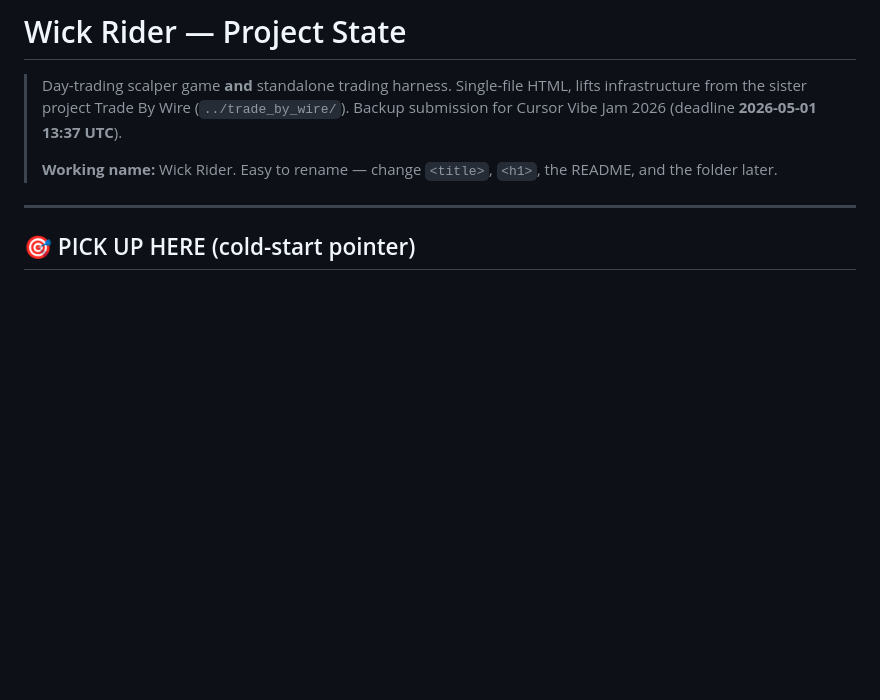
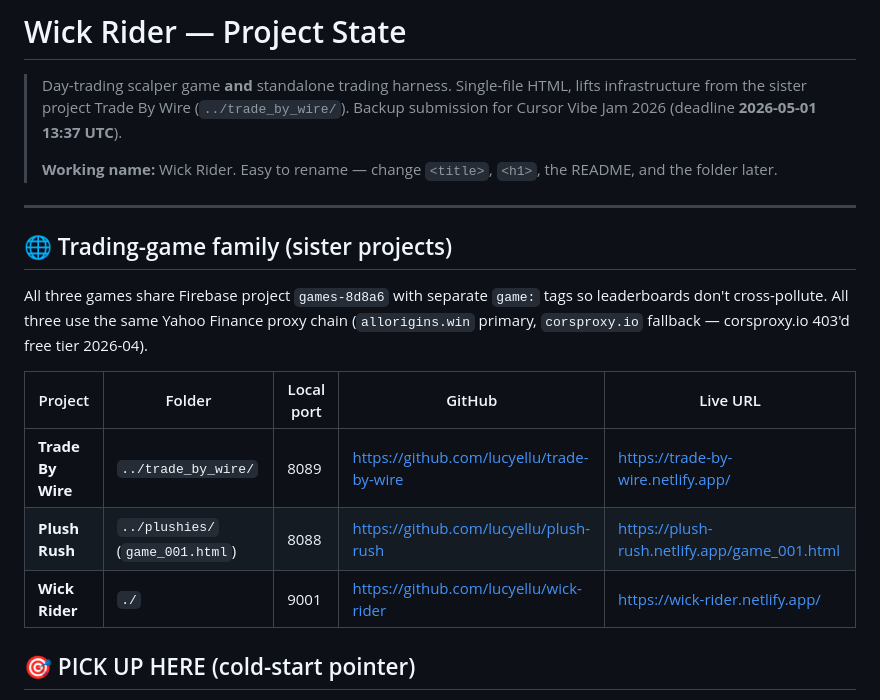
Before and after one commit to lucyellu/wick-rider, a Markdown page: STATE.md, the part around the change. Rendered like a GitHub page; blank space fills up the shorter version.

Commit message:
Add sister-project URL table to STATE (TBW + Plush Rush + Wick Rider)
User added Netlify deploy for Trade By Wire — capturing all three
games' GitHub + Netlify URLs in one place so any session can find
them without grepping. Also notes the shared Firebase project and
the proxy chain that all three depend on.

Co-Authored-By: Claude Opus 4.7 <noreply@anthropic.com>

```diff
--- a/STATE.md
+++ b/STATE.md
@@ -5,6 +5,16 @@
 > **Working name:** Wick Rider. Easy to rename — change `<title>`, `<h1>`, the README, and the folder later.
 
 ---
+
+## 🌐 Trading-game family (sister projects)
+
+All three games share Firebase project `games-8d8a6` with separate `game:` tags so leaderboards don't cross-pollute. All three use the same Yahoo Finance proxy chain (`allorigins.win` primary, `corsproxy.io` fallback — corsproxy.io 403'd free tier 2026-04).
+
+| Project | Folder | Local port | GitHub | Live URL |
+|---|---|---|---|---|
+| **Trade By Wire** | `../trade_by_wire/` | 8089 | https://github.com/lucyellu/trade-by-wire | https://trade-by-wire.netlify.app/ |
+| **Plush Rush** | `../plushies/` (`game_001.html`) | 8088 | https://github.com/lucyellu/plush-rush | https://plush-rush.netlify.app/game_001.html |
+| **Wick Rider** | `./` | 9001 | https://github.com/lucyellu/wick-rider | https://wick-rider.netlify.app/ |
 
 ## 🎯 PICK UP HERE (cold-start pointer)
 
```
